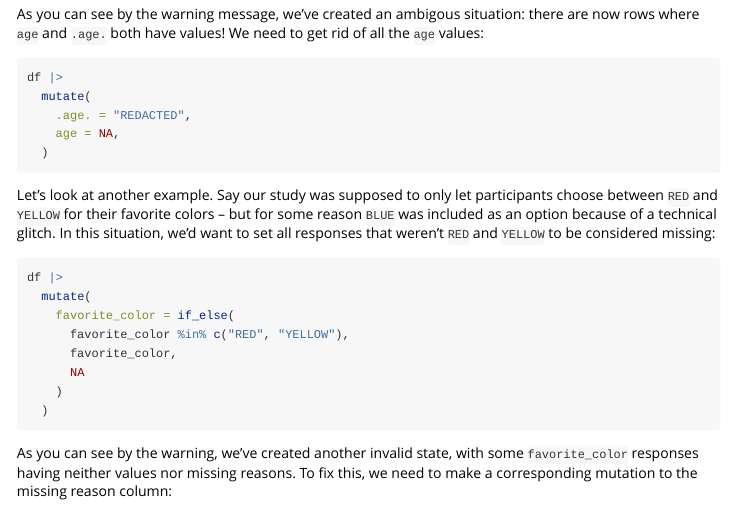
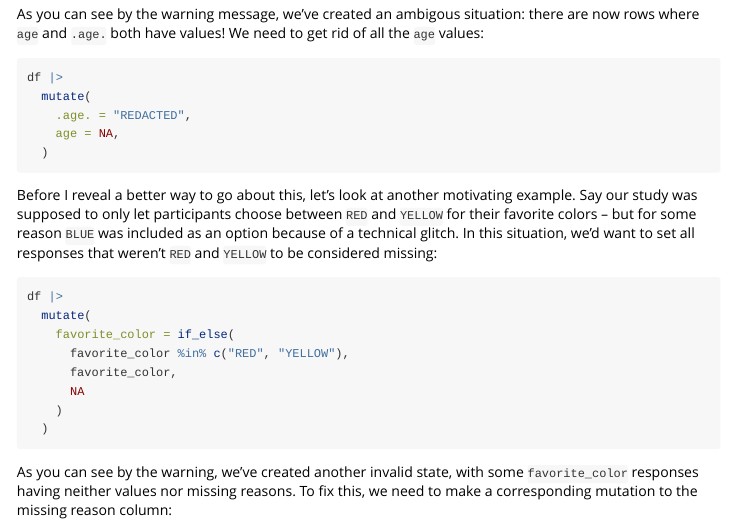
Before and after one commit to khusmann/interlacer, an R Markdown document (vignettes/mutations.Rmd): the page in a window 1100 px wide, from 550 px down. Rendered offline with R 4.5, knitr and Pandoc, with nearby package versions; the code is not run, so its results and figures are left out.

Commit message:
add note in mutations

````diff
--- a/vignettes/mutations.Rmd
+++ b/vignettes/mutations.Rmd
@@ -59,7 +59,8 @@ df |>
   )
 ```
 
-Let's look at another example. Say our study was supposed to only let
+Before I reveal a better way to go about this, let's look at another motivating
+example. Say our study was supposed to only let
 participants choose between `RED` and `YELLOW` for their favorite colors --
 but for some reason `BLUE` was included as an option because of a technical
 glitch. In this situation, we'd want to set all responses that weren't `RED` and
````
